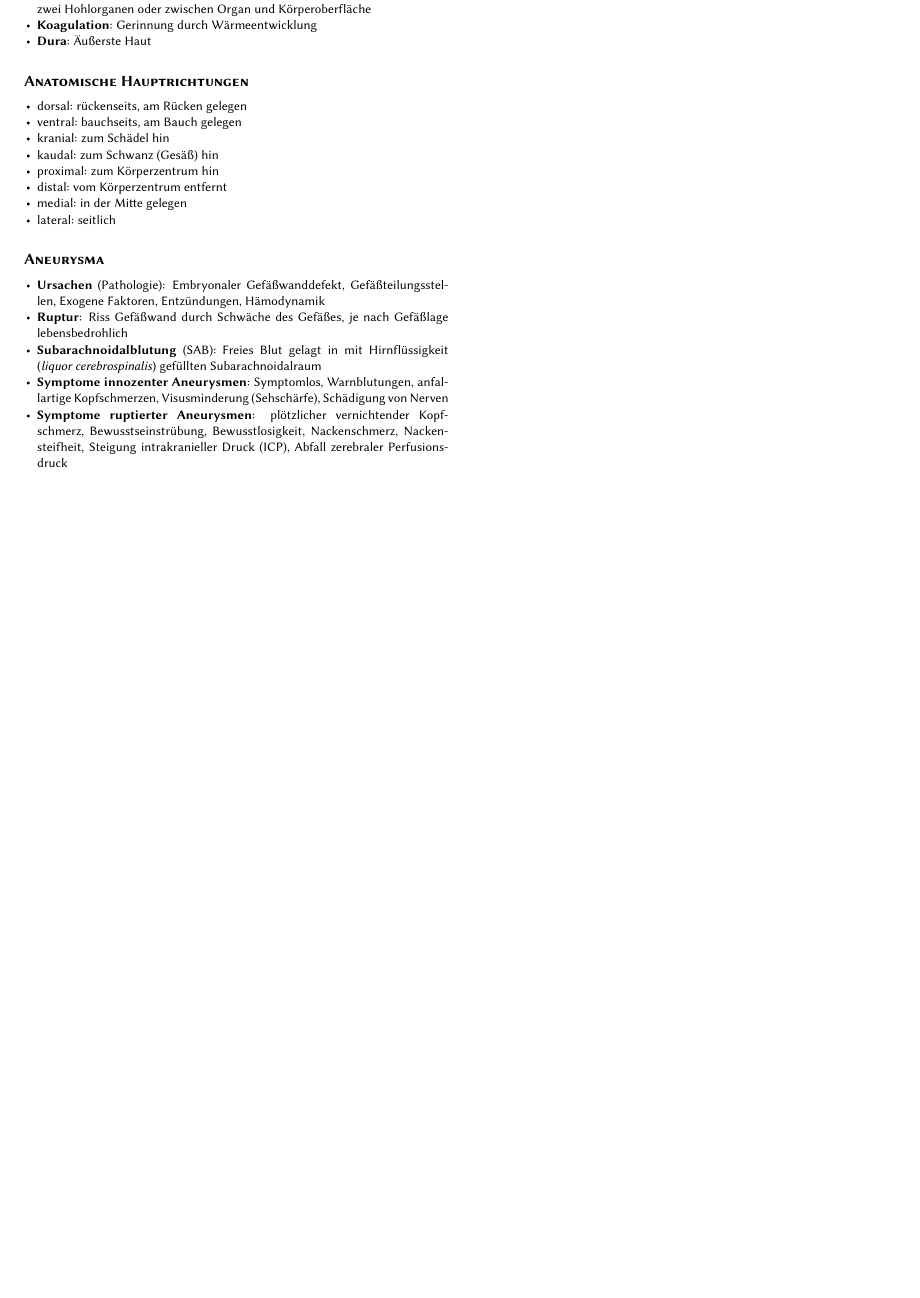
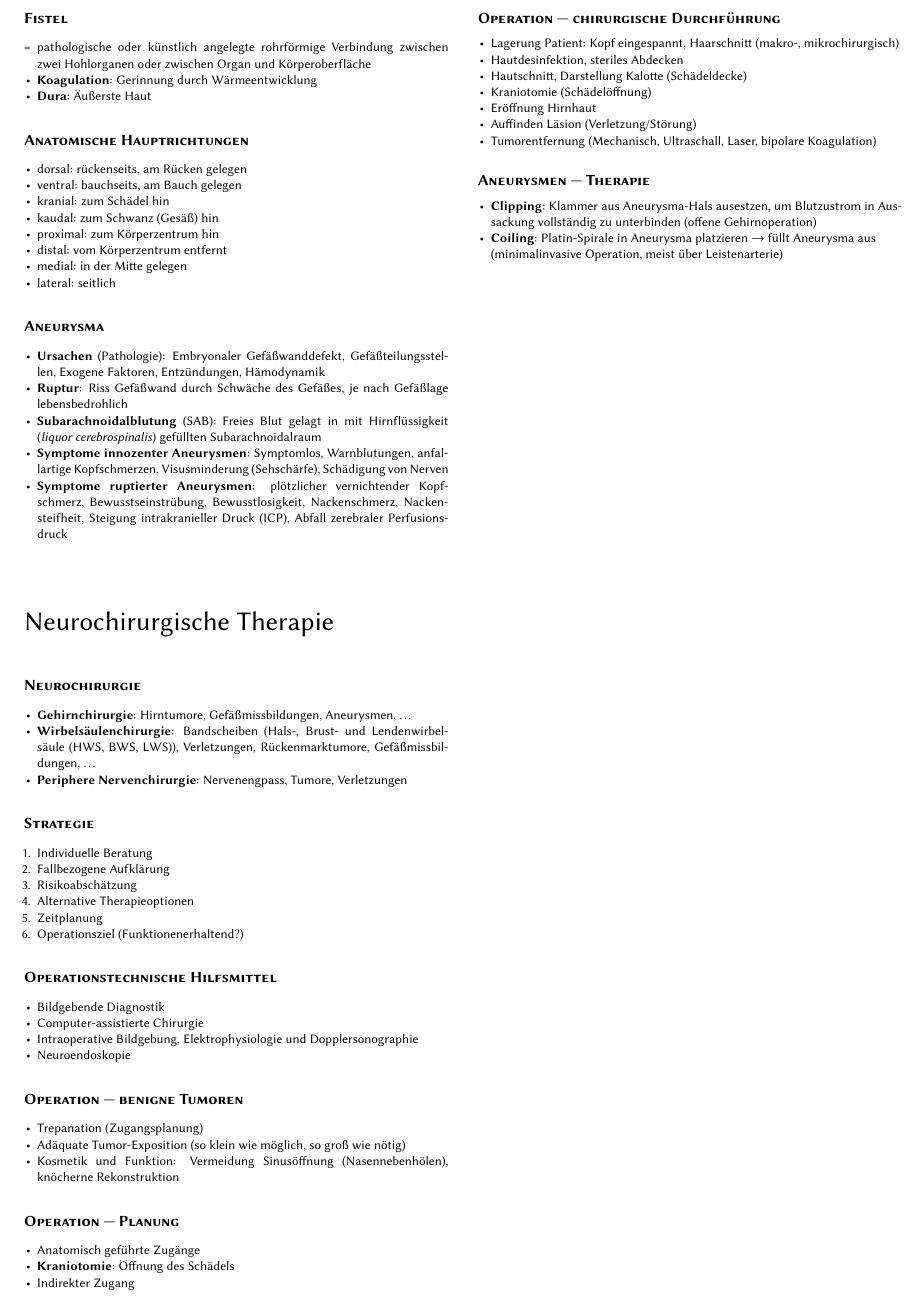
Before and after one commit to jens-ox/gzns, a LaTeX document (main.tex, which reads chapters/07_Therapie.tex): part of page 7 of 7, cut at the place of the change, the shorter picture padded with empty space. The pictures show the PDF file main.pdf that the author committed with the source.

Commit message:
Neurochirurgische Therapie

```diff
--- /dev/null
+++ b/chapters/07_Therapie.tex
@@ -0,0 +1,57 @@
+\section*{Neurochirurgische Therapie}
+
+\paragraph{Neurochirurgie}
+\begin{itemize}
+  \item \textbf{Gehirnchirurgie}: Hirntumore, Gefäßmissbildungen, Aneurysmen, \dots
+  \item \textbf{Wirbelsäulenchirurgie}: Bandscheiben (Hals-, Brust- und Lendenwirbelsäule (HWS, BWS, LWS)), Verletzungen, Rückenmarktumore, Gefäßmissbildungen, \dots
+  \item \textbf{Periphere Nervenchirurgie}: Nervenengpass, Tumore, Verletzungen
+\end{itemize}
+
+\paragraph{Strategie}
+\begin{enumerate}
+  \item Individuelle Beratung
+  \item Fallbezogene Aufklärung
+  \item Risikoabschätzung
+  \item Alternative Therapieoptionen
+  \item Zeitplanung
+  \item Operationsziel (Funktionenerhaltend?)
+\end{enumerate}
+
+\paragraph{Operationstechnische Hilfsmittel}
+\begin{itemize}
+  \item Bildgebende Diagnostik
+  \item Computer-assistierte Chirurgie
+  \item Intraoperative Bildgebung, Elektrophysiologie und Dopplersonographie
+  \item Neuroendoskopie
+\end{itemize}
+
+\paragraph{Operation --- benigne Tumoren}
+\begin{itemize}
+  \item Trepanation (Zugangsplanung)
+  \item Adäquate Tumor-Exposition (so klein wie möglich, so groß wie nötig)
+  \item Kosmetik und Funktion: Vermeidung Sinusöffnung (Nasennebenhölen), knöcherne Rekonstruktion
+\end{itemize}
+
+\paragraph{Operation --- Planung}
+\begin{itemize}
+  \item Anatomisch geführte Zugänge
+  \item \textbf{Kraniotomie}: Öffnung des Schädels
+  \item Indirekter Zugang
+\end{itemize}
+
+\paragraph{Operation --- chirurgische Durchführung}
+\begin{itemize}
+  \item Lagerung Patient: Kopf eingespannt, Haarschnitt (makro-, mikrochirurgisch)
+  \item Hautdesinfektion, steriles Abdecken
+  \item Hautschnitt, Darstellung Kalotte (Schädeldecke)
+  \item Kraniotomie (Schädelöffnung)
+  \item Eröffnung Hirnhaut
+  \item Auffinden Läsion (Verletzung/Störung)
+  \item Tumorentfernung (Mechanisch, Ultraschall, Laser, bipolare Koagulation)
+\end{itemize}
+
+\paragraph{Aneurysmen --- Therapie}
+\begin{itemize}
+  \item \textbf{Clipping}: Klammer aus Aneurysma-Hals ausestzen, um Blutzustrom in Aussackung vollständig zu unterbinden (offene Gehirnoperation)
+  \item \textbf{Coiling}: Platin-Spirale in Aneurysma platzieren \( \to \) füllt Aneurysma aus \\* (minimalinvasive Operation, meist über Leistenarterie)
+\end{itemize}
```
Also changed, not shown: main.tex (+1 -0 lines), main.pdf.
